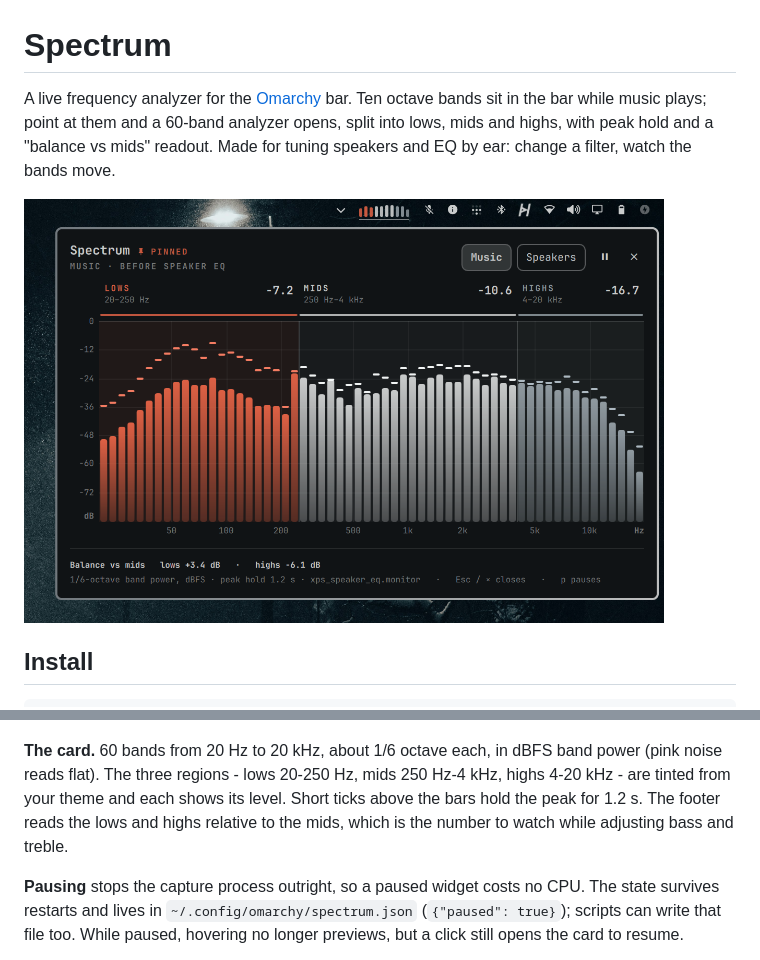
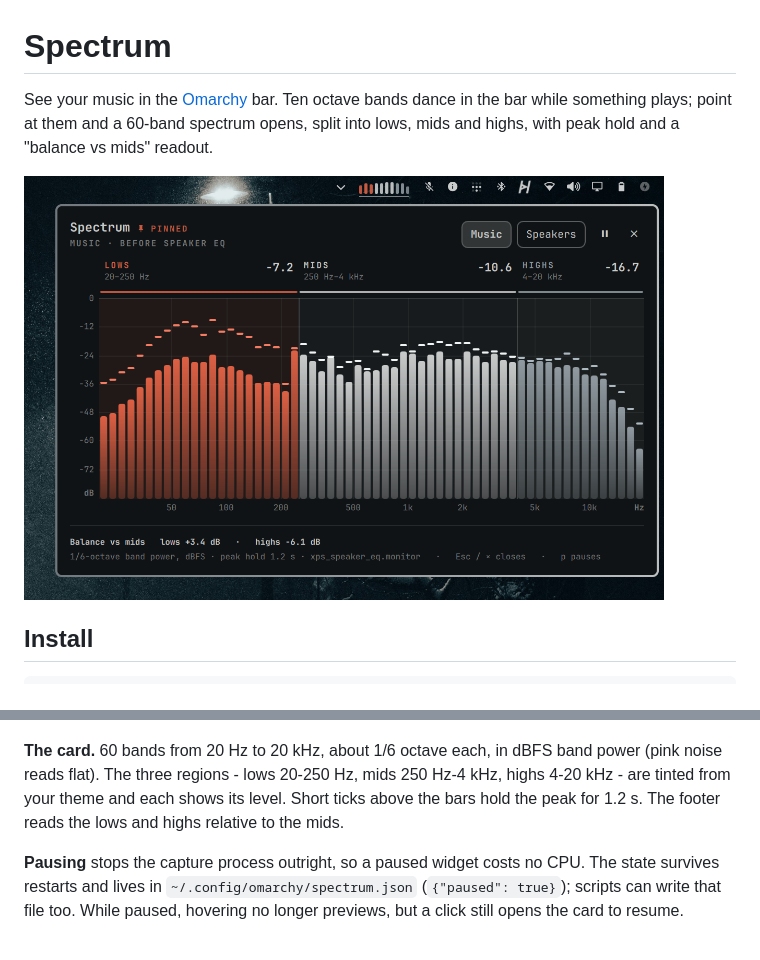
Before and after one commit to dragosol/omarchy-spectrum, a Markdown page: README.md, 2 parts joined by grey strips. GitHub-like rendering; pictures changed too: docs/window.png (added), preview.png.

```diff
--- a/README.md
+++ b/README.md
@@ -1,12 +1,11 @@
 # Spectrum
 
-A live frequency analyzer for the [Omarchy](https://omarchy.org) bar. Ten
-octave bands sit in the bar while music plays; point at them and a 60-band
-analyzer opens, split into lows, mids and highs, with peak hold and a
-"balance vs mids" readout. Made for tuning speakers and EQ by ear: change a
-filter, watch the bands move.
+See your music in the [Omarchy](https://omarchy.org) bar. Ten octave bands
+dance in the bar while something plays; point at them and a 60-band
+spectrum opens, split into lows, mids and highs, with peak hold and a
+"balance vs mids" readout.
 
-<img src="preview.png" width="640" alt="The pinned Spectrum card: 60 bars from 20 Hz to 20 kHz tinted as lows, mids and highs, with peak-hold ticks, per-region levels and a Music / Speakers toggle">
+<img src="docs/window.png" width="640" alt="The pinned Spectrum card: 60 bars from 20 Hz to 20 kHz tinted as lows, mids and highs, with peak-hold ticks, per-region levels and a Music / Speakers toggle">
 
 ## Install
 
@@ -41,8 +40,7 @@ omarchy pkg add python-numpy
 band power (pink noise reads flat). The three regions - lows 20-250 Hz, mids
 250 Hz-4 kHz, highs 4-20 kHz - are tinted from your theme and each shows its
 level. Short ticks above the bars hold the peak for 1.2 s. The footer reads
-the lows and highs relative to the mids, which is the number to watch while
-adjusting bass and treble.
+the lows and highs relative to the mids.
 
 **Pausing** stops the capture process outright, so a paused widget costs no
 CPU. The state survives restarts and lives in `~/.config/omarchy/spectrum.json`
```
Also changed, not shown: 5 other files.
